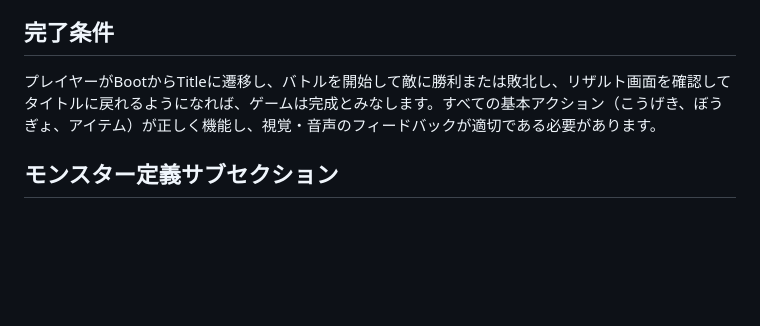
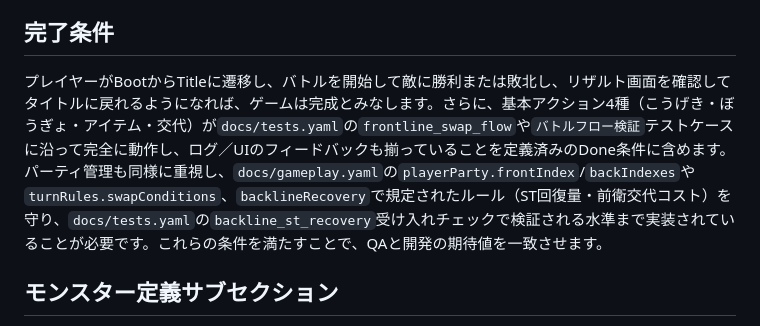
Before and after one commit to wakapai-game/web_casual_turn_based_game, a Markdown page: docs/vision.md, the part around the change. Rendered like a GitHub page; blank space fills up the shorter version.

Commit message:
Clarify completion criteria for core combat

```diff
--- a/docs/vision.md
+++ b/docs/vision.md
@@ -29,7 +29,7 @@
 - HDRPなどの高度なグラフィックス。
 
 ## 完了条件
-プレイヤーがBootからTitleに遷移し、バトルを開始して敵に勝利または敗北し、リザルト画面を確認してタイトルに戻れるようになれば、ゲームは完成とみなします。すべての基本アクション（こうげき、ぼうぎょ、アイテム）が正しく機能し、視覚・音声のフィードバックが適切である必要があります。
+プレイヤーがBootからTitleに遷移し、バトルを開始して敵に勝利または敗北し、リザルト画面を確認してタイトルに戻れるようになれば、ゲームは完成とみなします。さらに、基本アクション4種（こうげき・ぼうぎょ・アイテム・交代）が`docs/tests.yaml`の`frontline_swap_flow`や`バトルフロー検証`テストケースに沿って完全に動作し、ログ／UIのフィードバックも揃っていることを定義済みのDone条件に含めます。パーティ管理も同様に重視し、`docs/gameplay.yaml`の`playerParty.frontIndex`/`backIndexes`や`turnRules.swapConditions`、`backlineRecovery`で規定されたルール（ST回復量・前衛交代コスト）を守り、`docs/tests.yaml`の`backline_st_recovery`受け入れチェックで検証される水準まで実装されていることが必要です。これらの条件を満たすことで、QAと開発の期待値を一致させます。
 
 ## モンスター定義サブセクション
 今後の`data/monsters.json`を正しく運用するために、モンスター定義のスキーマと記述ルールを標準化します。以下のフィールドは必須であり、UIやバトル計算で共通に参照されます。
```
